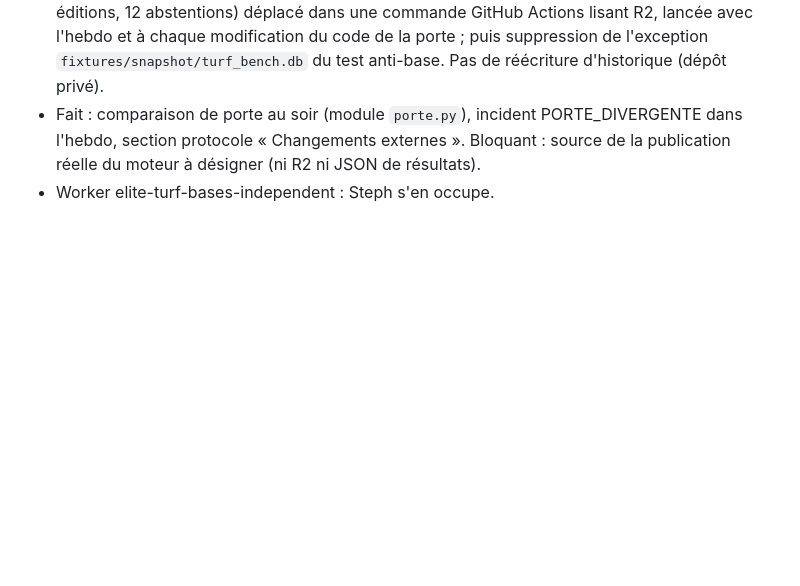
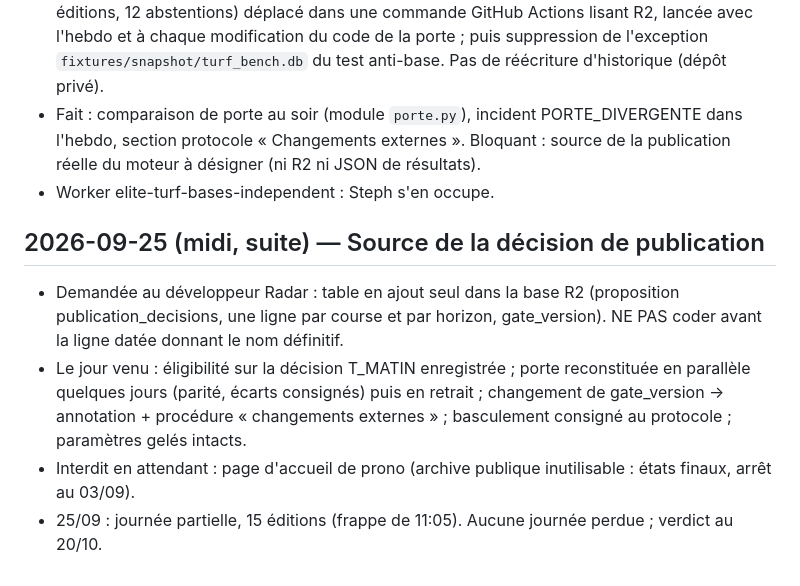
Before and after one commit to Moriah12783/bases-engine, a Markdown page: CLAUDE.local.md, the part around the change. Drawn GitHub-style; blank space fills up the shorter version.

```diff
--- a/CLAUDE.local.md
+++ b/CLAUDE.local.md
@@ -84,3 +84,10 @@ Brief de 5 lignes à demander en début de session ; journal mis à jour à chaq
 - À FAIRE après le contrôle du 26/09 (sans urgence) : fixture synthétique générée par script, colonnes lues uniquement, cas limites (moins de 8 partants, no bet, T_MATIN absent, non-partant dans la sélection, cotes manquantes, ex-aequo) ; test de parité de la porte (21/09 : 20 éditions, 12 abstentions) déplacé dans une commande GitHub Actions lisant R2, lancée avec l'hebdo et à chaque modification du code de la porte ; puis suppression de l'exception `fixtures/snapshot/turf_bench.db` du test anti-base. Pas de réécriture d'historique (dépôt privé).
 - Fait : comparaison de porte au soir (module `porte.py`), incident PORTE_DIVERGENTE dans l'hebdo, section protocole « Changements externes ». Bloquant : source de la publication réelle du moteur à désigner (ni R2 ni JSON de résultats).
 - Worker elite-turf-bases-independent : Steph s'en occupe.
+
+## 2026-09-25 (midi, suite) — Source de la décision de publication
+
+- Demandée au développeur Radar : table en ajout seul dans la base R2 (proposition publication_decisions, une ligne par course et par horizon, gate_version). NE PAS coder avant la ligne datée donnant le nom définitif.
+- Le jour venu : éligibilité sur la décision T_MATIN enregistrée ; porte reconstituée en parallèle quelques jours (parité, écarts consignés) puis en retrait ; changement de gate_version → annotation + procédure « changements externes » ; basculement consigné au protocole ; paramètres gelés intacts.
+- Interdit en attendant : page d'accueil de prono (archive publique inutilisable : états finaux, arrêt au 03/09).
+- 25/09 : journée partielle, 15 éditions (frappe de 11:05). Aucune journée perdue ; verdict au 20/10.
```
Also changed, not shown: PROTOCOLE_PREENREGISTRE.md (+3 -1 lines).
